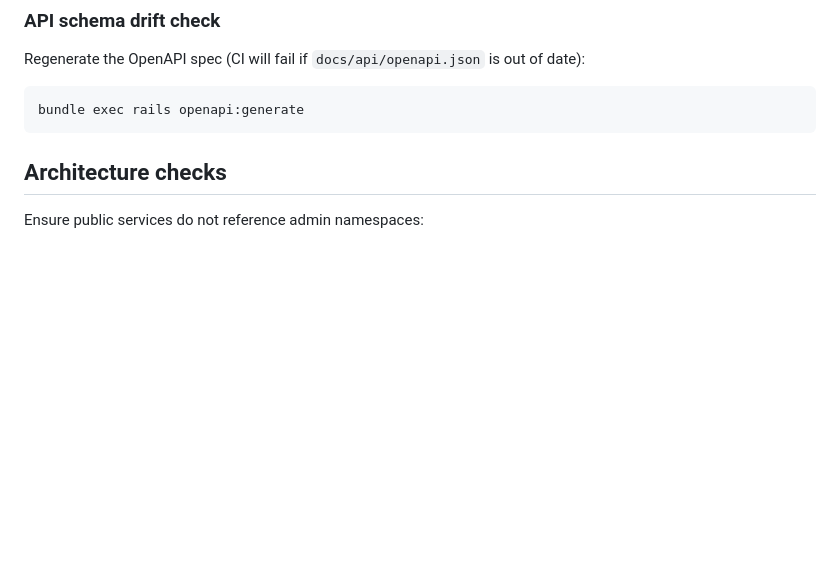
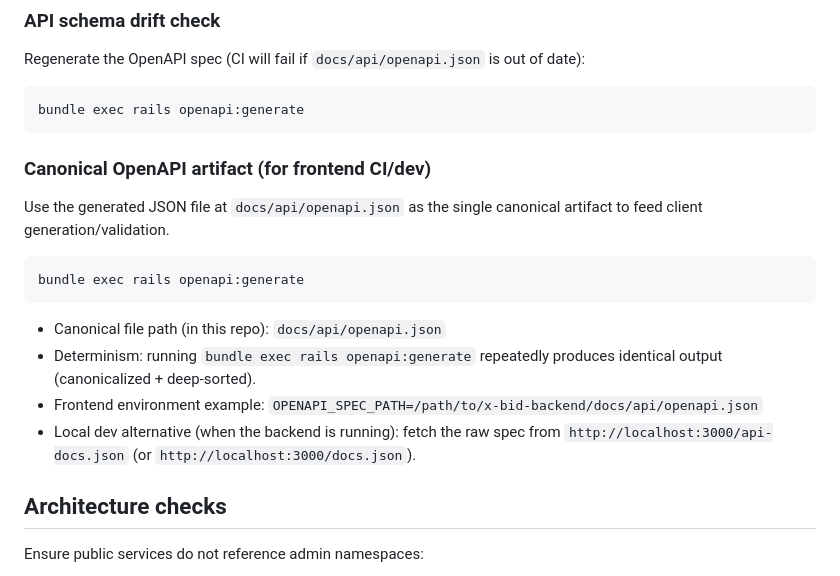
Before and after one commit to kenrett/x-bid-backend, a Markdown page: README.md, the part around the change. Drawn GitHub-style; blank space fills up the shorter version.

````diff
--- a/README.md
+++ b/README.md
@@ -101,6 +101,19 @@ Regenerate the OpenAPI spec (CI will fail if `docs/api/openapi.json` is out of d
 ```bash
 bundle exec rails openapi:generate
 ```
+
+### Canonical OpenAPI artifact (for frontend CI/dev)
+
+Use the generated JSON file at `docs/api/openapi.json` as the single canonical artifact to feed client generation/validation.
+
+```bash
+bundle exec rails openapi:generate
+```
+
+- Canonical file path (in this repo): `docs/api/openapi.json`
+- Determinism: running `bundle exec rails openapi:generate` repeatedly produces identical output (canonicalized + deep-sorted).
+- Frontend environment example: `OPENAPI_SPEC_PATH=/path/to/x-bid-backend/docs/api/openapi.json`
+- Local dev alternative (when the backend is running): fetch the raw spec from `http://localhost:3000/api-docs.json` (or `http://localhost:3000/docs.json`).
 
 ## Architecture checks
 
````
